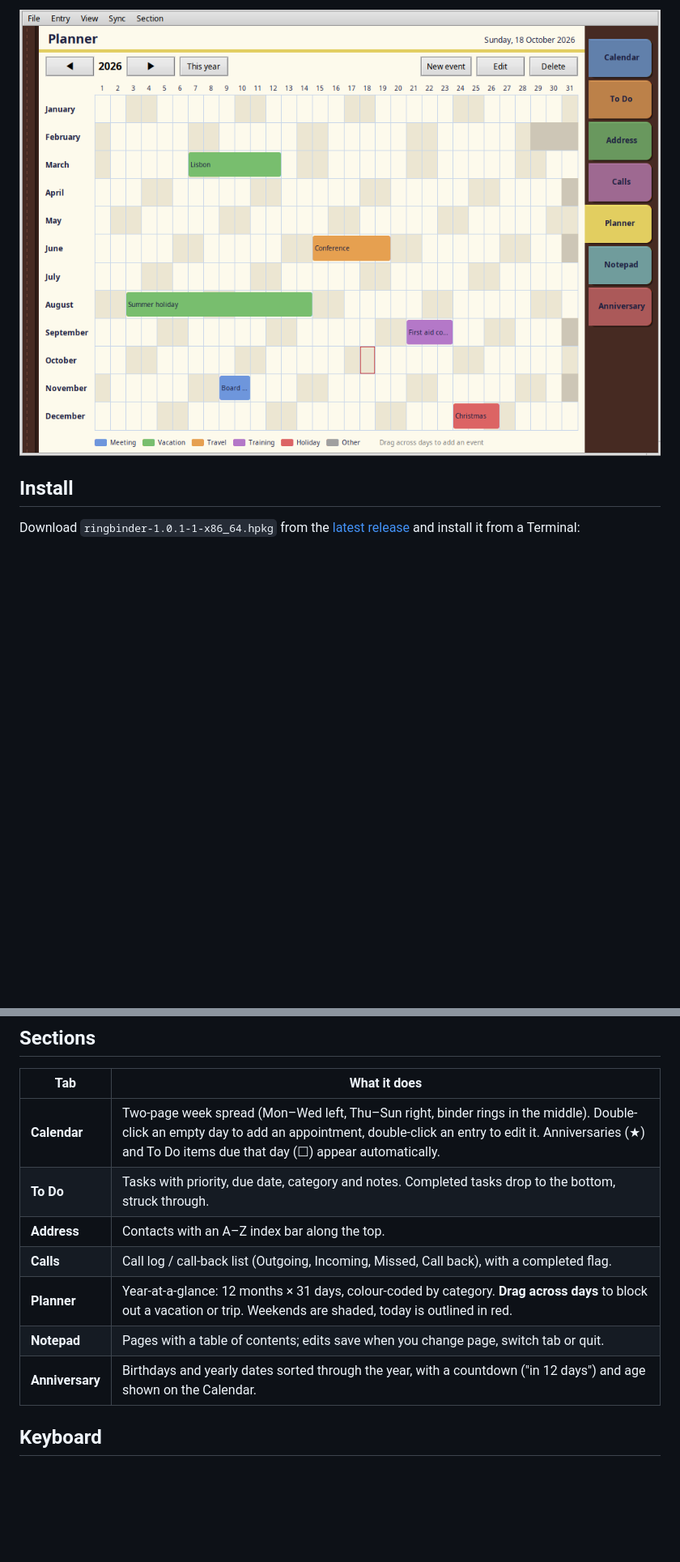
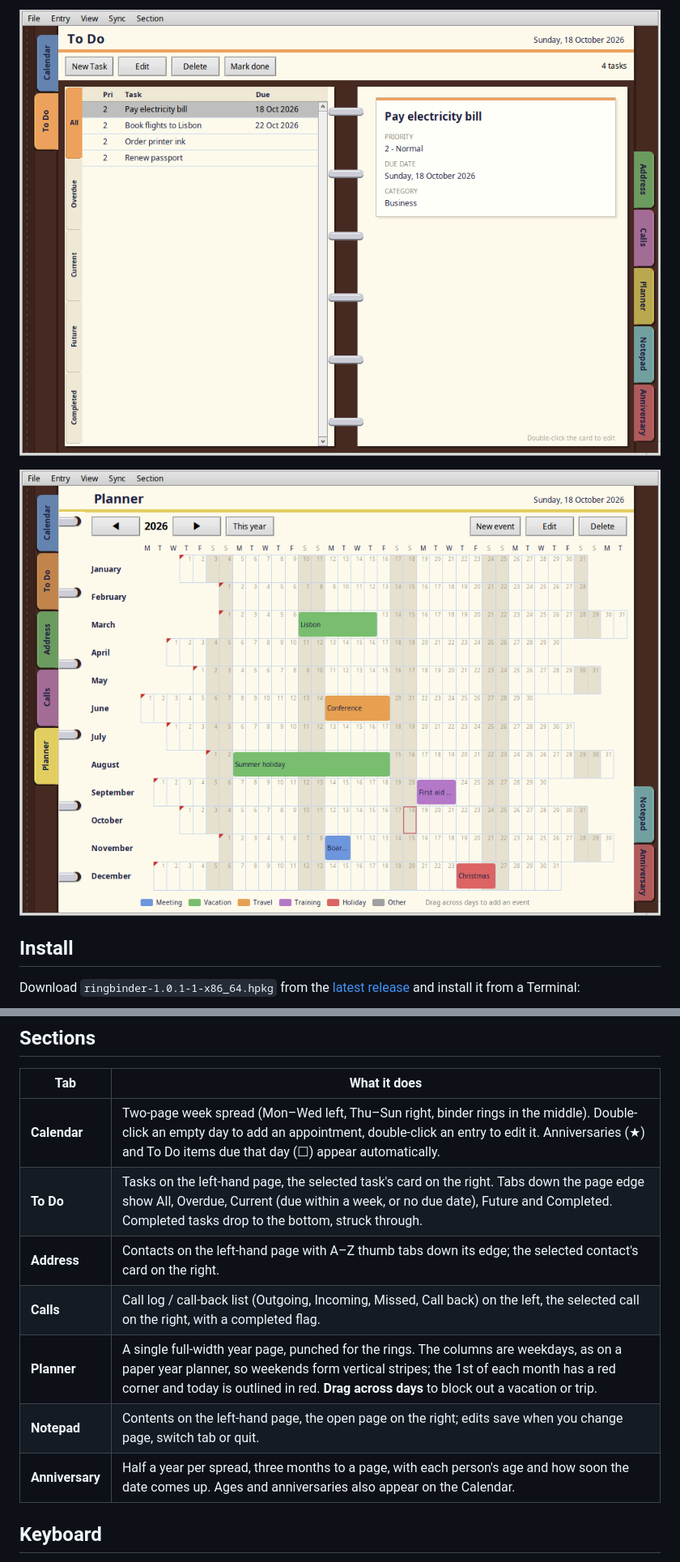
Before and after one commit to idumych/ringbinder, a Markdown page: README.md, 2 parts joined by grey strips. Shown at 81% size. GitHub-like rendering; pictures changed too: screenshots/planner.png, screenshots/todo.png (added); blank space fills up the shorter version.

Commit message:
README: new screenshots and section descriptions
Co-Authored-By: Claude Opus 5.5 <noreply@anthropic.com>

```diff
--- a/README.md
+++ b/README.md
@@ -11,5 +15,7 @@ two-way sync with Google Calendar and Google Contacts uses libcurl.
 
-![The Planner tab: a year at a glance with colour-coded trips, a course and holidays](screenshots/planner.png)
+![To Do: the task list with Overdue, Current, Future and Completed tabs on the left-hand page, and the selected task's card on the right](screenshots/todo.png)
+
+![The Planner: a single full-width year page with weekday columns, weekends as stripes and colour-coded trips, a course and holidays](screenshots/planner.png)
 
 ## Install
 
@@ -30,12 +36,12 @@ tested on Renku OS) and libcurl, which pkgman installs if it's missing.
 | Tab | What it does |
 |-----|--------------|
 | **Calendar** | Two-page week spread (Mon–Wed left, Thu–Sun right, binder rings in the middle). Double-click an empty day to add an appointment, double-click an entry to edit it. Anniversaries (★) and To Do items due that day (☐) appear automatically. |
-| **To Do** | Tasks with priority, due date, category and notes. Completed tasks drop to the bottom, struck through. |
-| **Address** | Contacts with an A–Z index bar along the top. |
-| **Calls** | Call log / call-back list (Outgoing, Incoming, Missed, Call back), with a completed flag. |
-| **Planner** | Year-at-a-glance: 12 months × 31 days, colour-coded by category. **Drag across days** to block out a vacation or trip. Weekends are shaded, today is outlined in red. |
-| **Notepad** | Pages with a table of contents; edits save when you change page, switch tab or quit. |
-| **Anniversary** | Birthdays and yearly dates sorted through the year, with a countdown ("in 12 days") and age shown on the Calendar. |
+| **To Do** | Tasks on the left-hand page, the selected task's card on the right. Tabs down the page edge show All, Overdue, Current (due within a week, or no due date), Future and Completed. Completed tasks drop to the bottom, struck through. |
+| **Address** | Contacts on the left-hand page with A–Z thumb tabs down its edge; the selected contact's card on the right. |
+| **Calls** | Call log / call-back list (Outgoing, Incoming, Missed, Call back) on the left, the selected call on the right, with a completed flag. |
+| **Planner** | A single full-width year page, punched for the rings. The columns are weekdays, as on a paper year planner, so weekends form vertical stripes; the 1st of each month has a red corner and today is outlined in red. **Drag across days** to block out a vacation or trip. |
+| **Notepad** | Contents on the left-hand page, the open page on the right; edits save when you change page, switch tab or quit. |
+| **Anniversary** | Half a year per spread, three months to a page, with each person's age and how soon the date comes up. Ages and anniversaries also appear on the Calendar. |
 
 ## Keyboard
 
```
Also changed, not shown: other parts of README.md (+11 -5 lines), screenshots/calendar.png.
